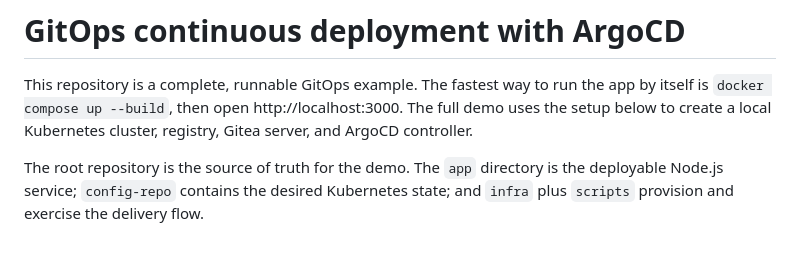
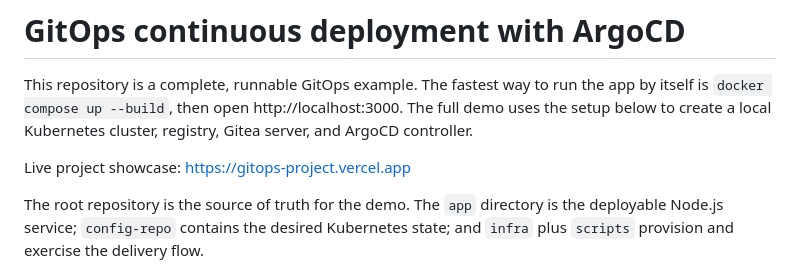
Before and after one commit to PDGamerSG/gitops-project, a Markdown page: README.md, the part around the change. GitHub-like rendering; blank space fills up the shorter version.

Commit message:
Document live Vercel showcase

```diff
--- a/README.md
+++ b/README.md
@@ -4,6 +4,8 @@ This repository is a complete, runnable GitOps example. The fastest way to run
 the app by itself is `docker compose up --build`, then open
 http://localhost:3000. The full demo uses the setup below to create a local
 Kubernetes cluster, registry, Gitea server, and ArgoCD controller.
+
+Live project showcase: https://gitops-project.vercel.app
 
 The root repository is the source of truth for the demo. The `app` directory is
 the deployable Node.js service; `config-repo` contains the desired Kubernetes
```
